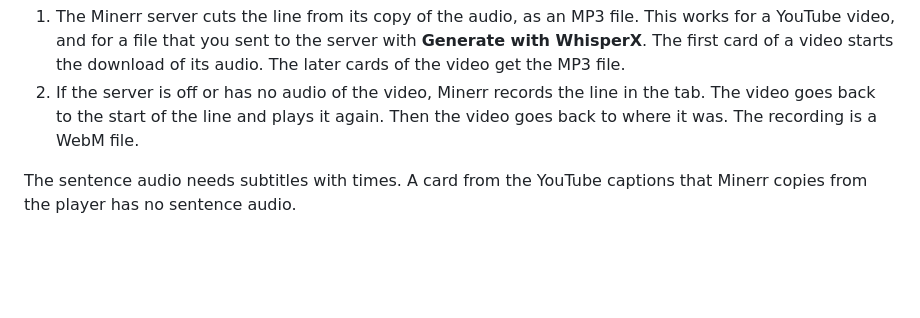
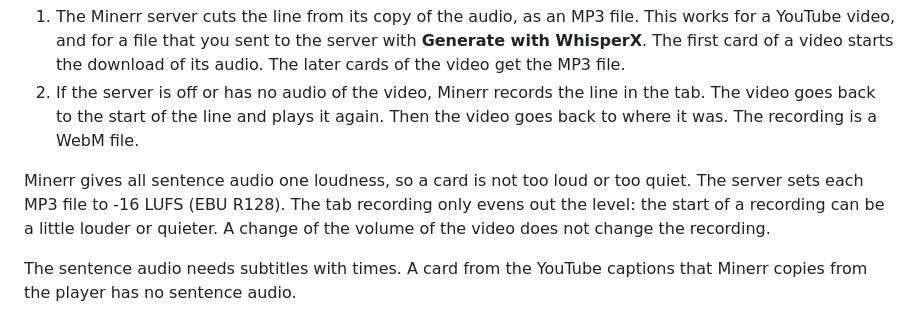
Before and after one commit to haziqhilmismail/minerr, a Markdown page: README.md, the part around the change. GitHub-like rendering; blank space fills up the shorter version.

Commit message:
Document the one loudness of sentence audio

```diff
--- a/README.md
+++ b/README.md
@@ -451,6 +451,8 @@ The audio comes from one of these sources:
 
 1. The Minerr server cuts the line from its copy of the audio, as an MP3 file. This works for a YouTube video, and for a file that you sent to the server with **Generate with WhisperX**. The first card of a video starts the download of its audio. The later cards of the video get the MP3 file.
 2. If the server is off or has no audio of the video, Minerr records the line in the tab. The video goes back to the start of the line and plays it again. Then the video goes back to where it was. The recording is a WebM file.
+
+Minerr gives all sentence audio one loudness, so a card is not too loud or too quiet. The server sets each MP3 file to -16 LUFS (EBU R128). The tab recording only evens out the level: the start of a recording can be a little louder or quieter. A change of the volume of the video does not change the recording.
 
 The sentence audio needs subtitles with times. A card from the YouTube captions that Minerr copies from the player has no sentence audio.
 
```
